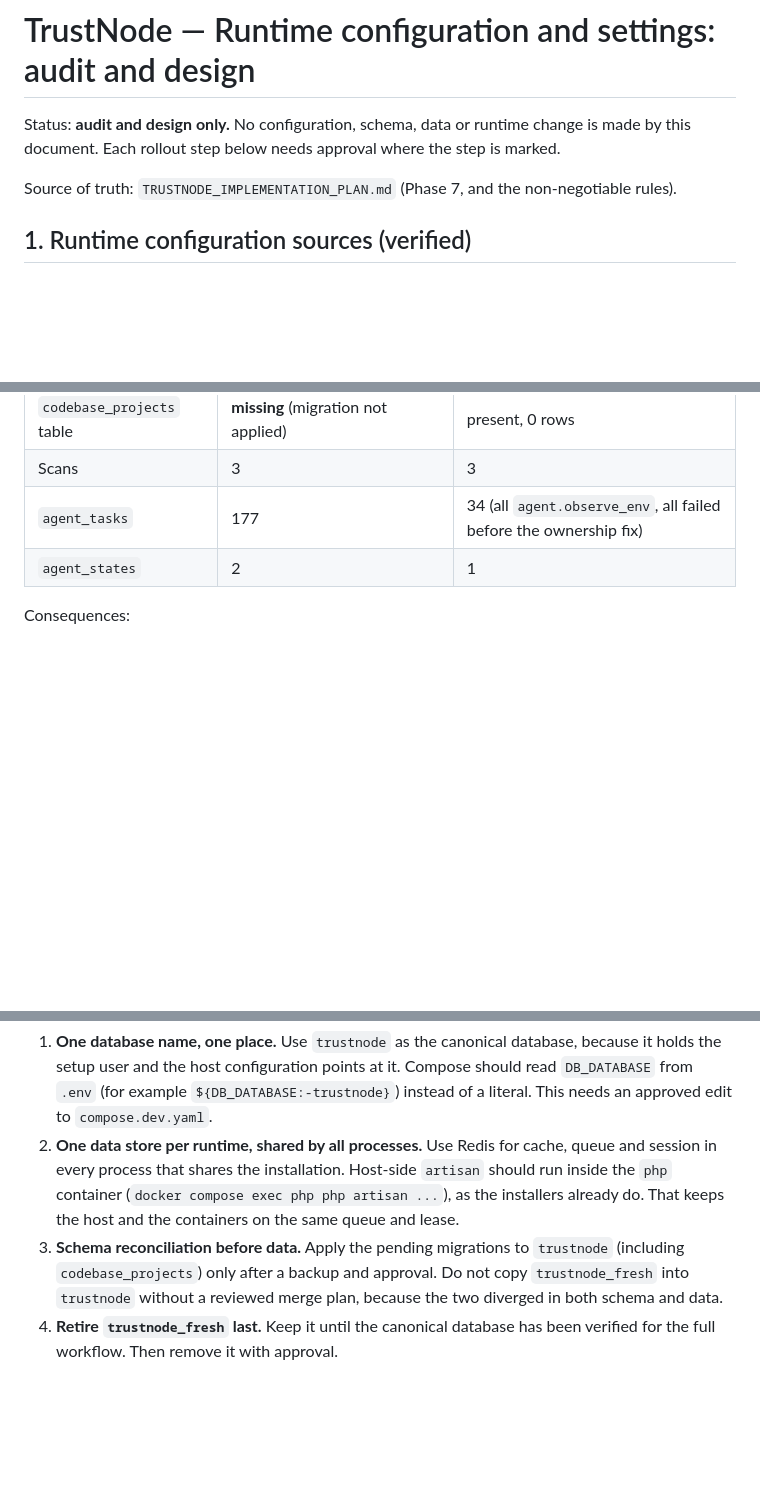
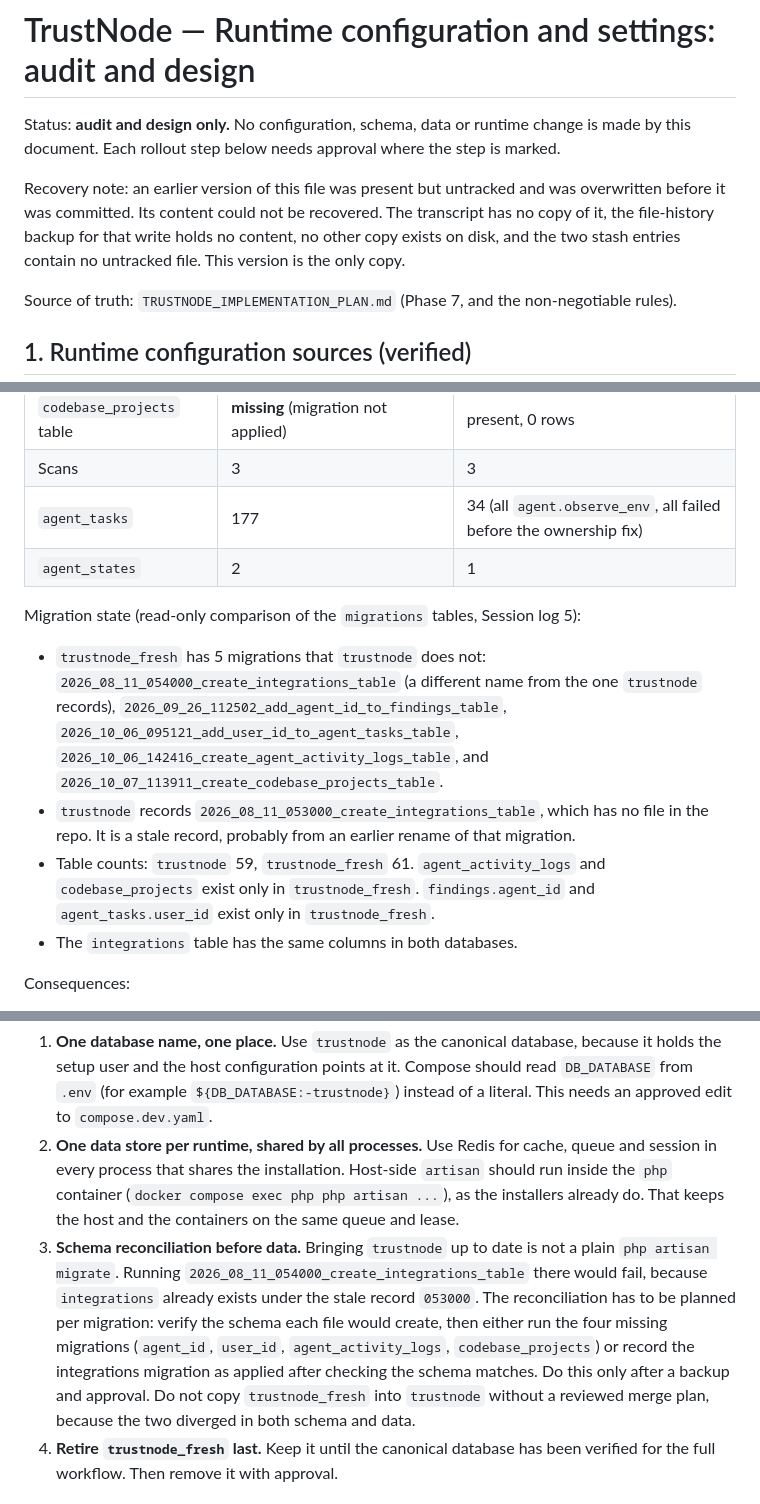
Before and after one commit to ankurmakavana/trustnode, a Markdown page: CONFIGURATION_DESIGN.md, 3 parts joined by grey strips. Rendered like a GitHub page; blank space fills up the shorter version.

Commit message:
docs(config): record the verified migration drift and the design recovery outcome
Adds the read-only migration and column comparison between trustnode and
trustnode_fresh, the reconciliation constraint on the integrations
migration, and the record that the earlier overwritten design file could
not be recovered.

Co-Authored-By: Claude Haiku 5.5 <noreply@anthropic.com>

```diff
--- a/CONFIGURATION_DESIGN.md
+++ b/CONFIGURATION_DESIGN.md
@@ -2,6 +2,10 @@
 
 Status: **audit and design only.** No configuration, schema, data or runtime change is made by this document.
 Each rollout step below needs approval where the step is marked.
+
+Recovery note: an earlier version of this file was present but untracked and was overwritten before it was committed.
+Its content could not be recovered. The transcript has no copy of it, the file-history backup for that write holds no content,
+no other copy exists on disk, and the two stash entries contain no untracked file. This version is the only copy.
 
 Source of truth: `TRUSTNODE_IMPLEMENTATION_PLAN.md` (Phase 7, and the non-negotiable rules).
 
@@ -37,6 +41,18 @@ Both databases exist on the same MySQL server. They have diverged.
 | Scans | 3 | 3 |
 | `agent_tasks` | 177 | 34 (all `agent.observe_env`, all failed before the ownership fix) |
 | `agent_states` | 2 | 1 |
+
+Migration state (read-only comparison of the `migrations` tables, Session log 5):
+
+- `trustnode_fresh` has 5 migrations that `trustnode` does not: `2026_08_11_054000_create_integrations_table`
+  (a different name from the one `trustnode` records), `2026_09_26_112502_add_agent_id_to_findings_table`,
+  `2026_10_06_095121_add_user_id_to_agent_tasks_table`, `2026_10_06_142416_create_agent_activity_logs_table`,
+  and `2026_10_07_113911_create_codebase_projects_table`.
+- `trustnode` records `2026_08_11_053000_create_integrations_table`, which has no file in the repo. It is a stale
+  record, probably from an earlier rename of that migration.
+- Table counts: `trustnode` 59, `trustnode_fresh` 61. `agent_activity_logs` and `codebase_projects` exist only in
+  `trustnode_fresh`. `findings.agent_id` and `agent_tasks.user_id` exist only in `trustnode_fresh`.
+- The `integrations` table has the same columns in both databases.
 
 Consequences:
 - Anything run from the host with `.env` writes to a database the running agent does not read.
@@ -109,9 +125,13 @@ Consequences:
    process that shares the installation. Host-side `artisan` should run inside the `php` container
    (`docker compose exec php php artisan ...`), as the installers already do. That keeps the host and the
    containers on the same queue and lease.
-3. **Schema reconciliation before data.** Apply the pending migrations to `trustnode` (including
-   `codebase_projects`) only after a backup and approval. Do not copy `trustnode_fresh` into `trustnode`
-   without a reviewed merge plan, because the two diverged in both schema and data.
+3. **Schema reconciliation before data.** Bringing `trustnode` up to date is not a plain `php artisan migrate`.
+   Running `2026_08_11_054000_create_integrations_table` there would fail, because `integrations` already exists under
+   the stale record `053000`. The reconciliation has to be planned per migration: verify the schema each file would
+   create, then either run the four missing migrations (`agent_id`, `user_id`, `agent_activity_logs`, `codebase_projects`)
+   or record the integrations migration as applied after checking the schema matches. Do this only after a backup and
+   approval. Do not copy `trustnode_fresh` into `trustnode` without a reviewed merge plan, because the two diverged in
+   both schema and data.
 4. **Retire `trustnode_fresh` last.** Keep it until the canonical database has been verified for the full
    workflow. Then remove it with approval.
 
```
